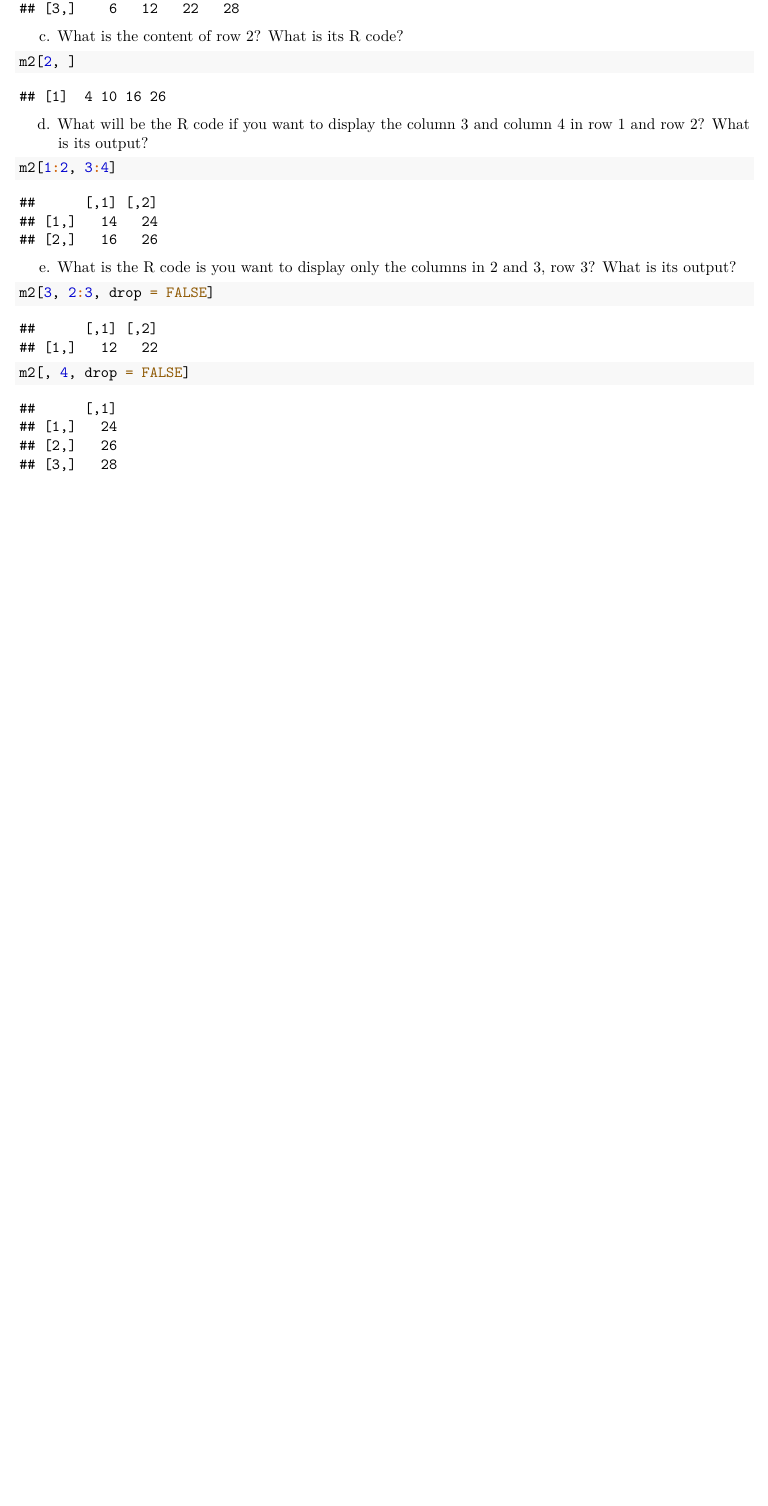
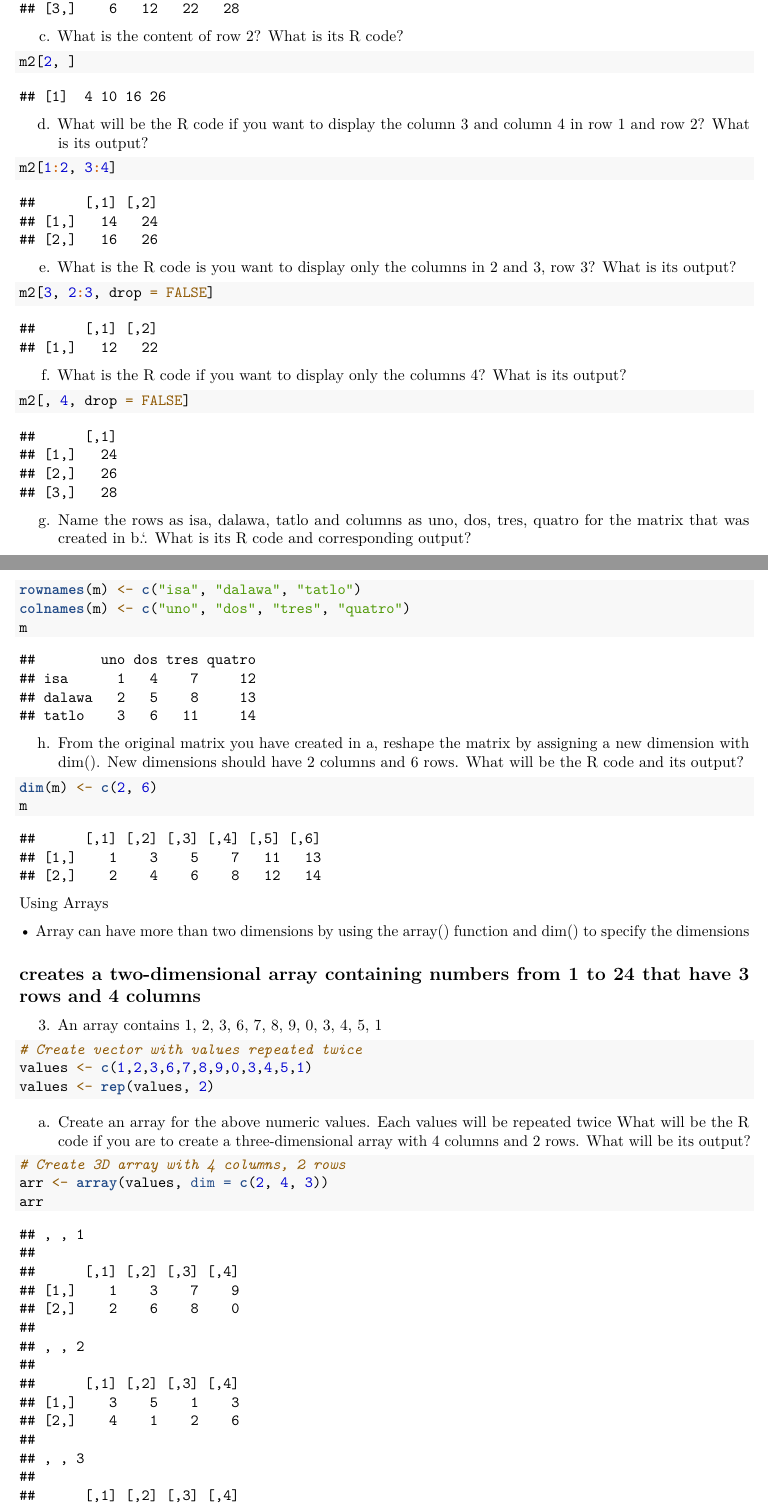
Before and after one commit to syndricjamesjunsay-design/SyndricJamesJunsay, an R Markdown document (Work_Sheet#3/Rworksheet_Junsay#3a.Rmd): part of page 3 of 3 before the commit and two parts of pages 3 and 4 of 5 after it, the two joined at a grey line, cut so that both start at the same text, the shorter picture padded with empty space. Rendered offline with R 4.5, knitr and Pandoc, then LaTeX, with nearby package versions.

Commit message:
final commit

````diff
--- a/Work_Sheet#3/Rworksheet_Junsay#3a.Rmd
+++ b/Work_Sheet#3/Rworksheet_Junsay#3a.Rmd
@@ -110,6 +110,44 @@ is its output?
 ```{r}
 m2[3, 2:3, drop = FALSE]
 ```
+f. What is the R code if you want to display only the columns 4? What is its output?
+
 ```{r}
 m2[, 4, drop = FALSE]
 ```
+g. Name the rows as isa, dalawa, tatlo and columns as uno, dos, tres, quatro
+for the matrix that was created in b.‘. What is its R code and corresponding output?
+```{r}
+rownames(m) <- c("isa", "dalawa", "tatlo")
+colnames(m) <- c("uno", "dos", "tres", "quatro")
+m
+```
+h. From the original matrix you have created in a, reshape the matrix by assigning a
+new dimension with dim(). New dimensions should have 2 columns and 6 rows. What will
+be the R code and its output?
+
+```{r}
+dim(m) <- c(2, 6)
+m
+```
+Using Arrays
+
+• Array can have more than two dimensions by using the array() function and dim()
+to specify the dimensions
+
+## creates a two-dimensional array containing numbers from 1 to 24 that have 3 rows and 4 columns
+
+3. An array contains 1, 2, 3, 6, 7, 8, 9, 0, 3, 4, 5, 1
+```{r}
+# Create vector with values repeated twice
+values <- c(1,2,3,6,7,8,9,0,3,4,5,1)
+values <- rep(values, 2)
+```
+
+a. Create an array for the above numeric values. Each values will be repeated twice
+What will be the R code if you are to create a three-dimensional array with 4 columns and
+2 rows. What will be its output?
+```{r}
+# Create 3D array with 4 columns, 2 rows
+arr <- array(values, dim = c(2, 4, 3))
+arr
````
Also changed, not shown: Work_Sheet#3/Rworksheet_Junsay#3a.Rmd (21 more changed lines).
